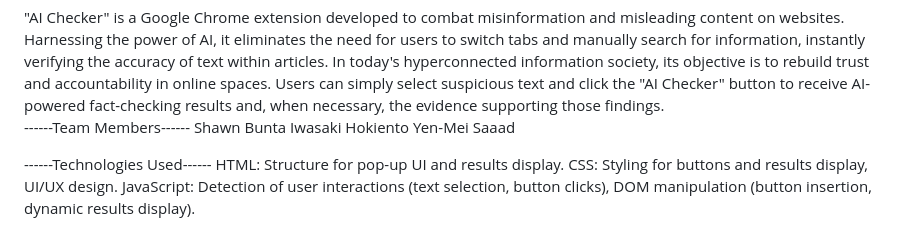
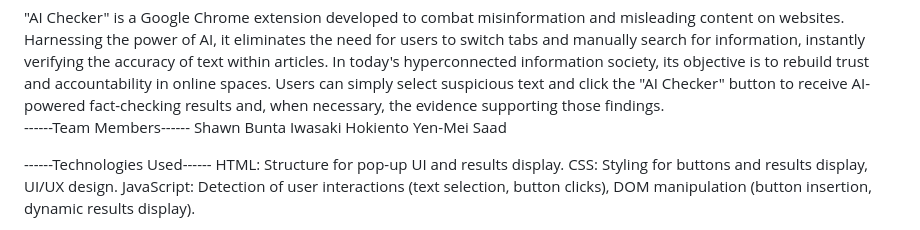
Before and after one commit to foundIt1/ImagineHack, a Markdown page: README.md, the part around the change. Drawn GitHub-style.

Commit message:
fixed saaad

```diff
--- a/README.md
+++ b/README.md
@@ -12,7 +12,7 @@ Shawn
 Bunta Iwasaki
 Hokiento
 Yen-Mei
-Saaad
+Saad
 
 ------Technologies Used------
 <Frontend>
```
